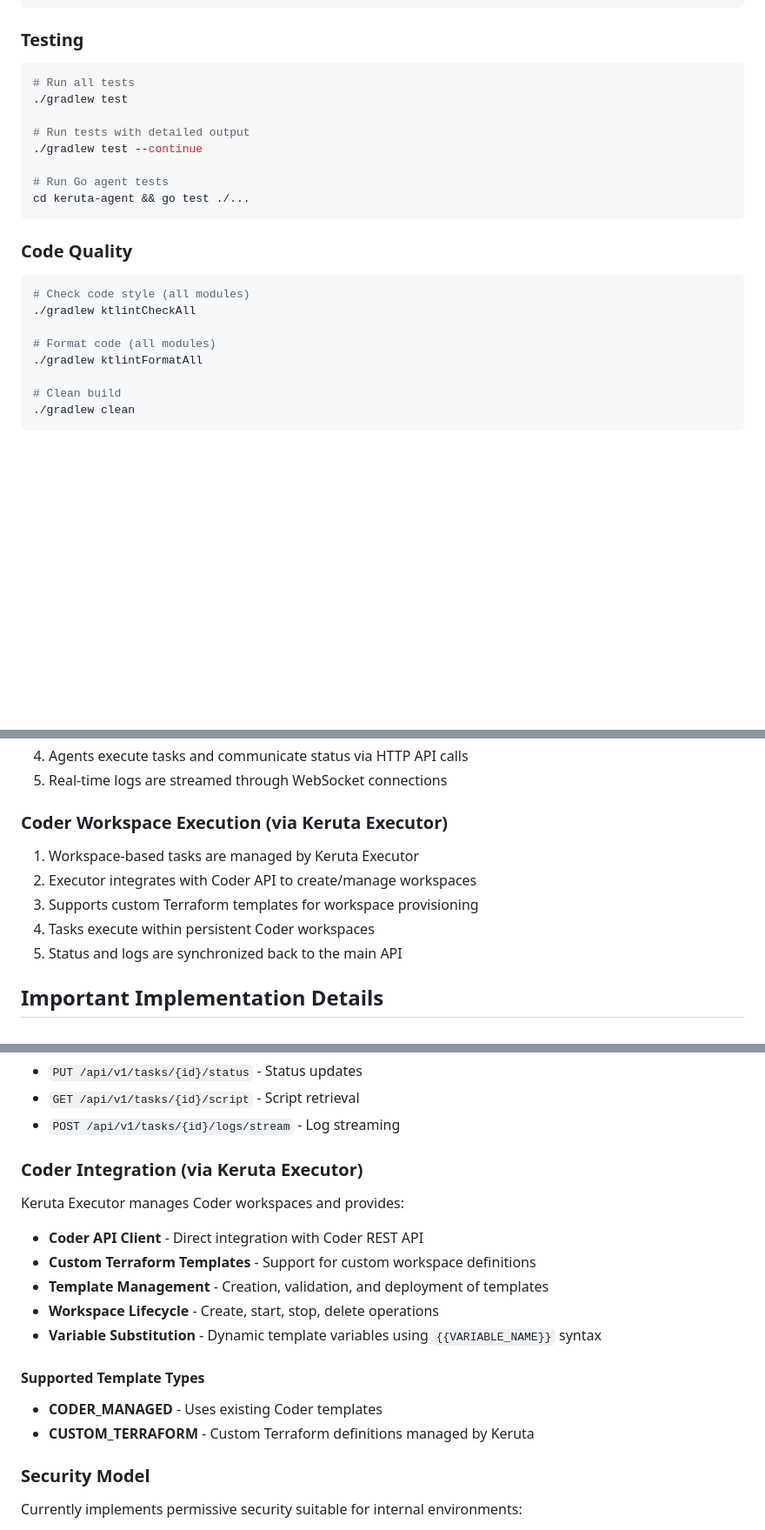
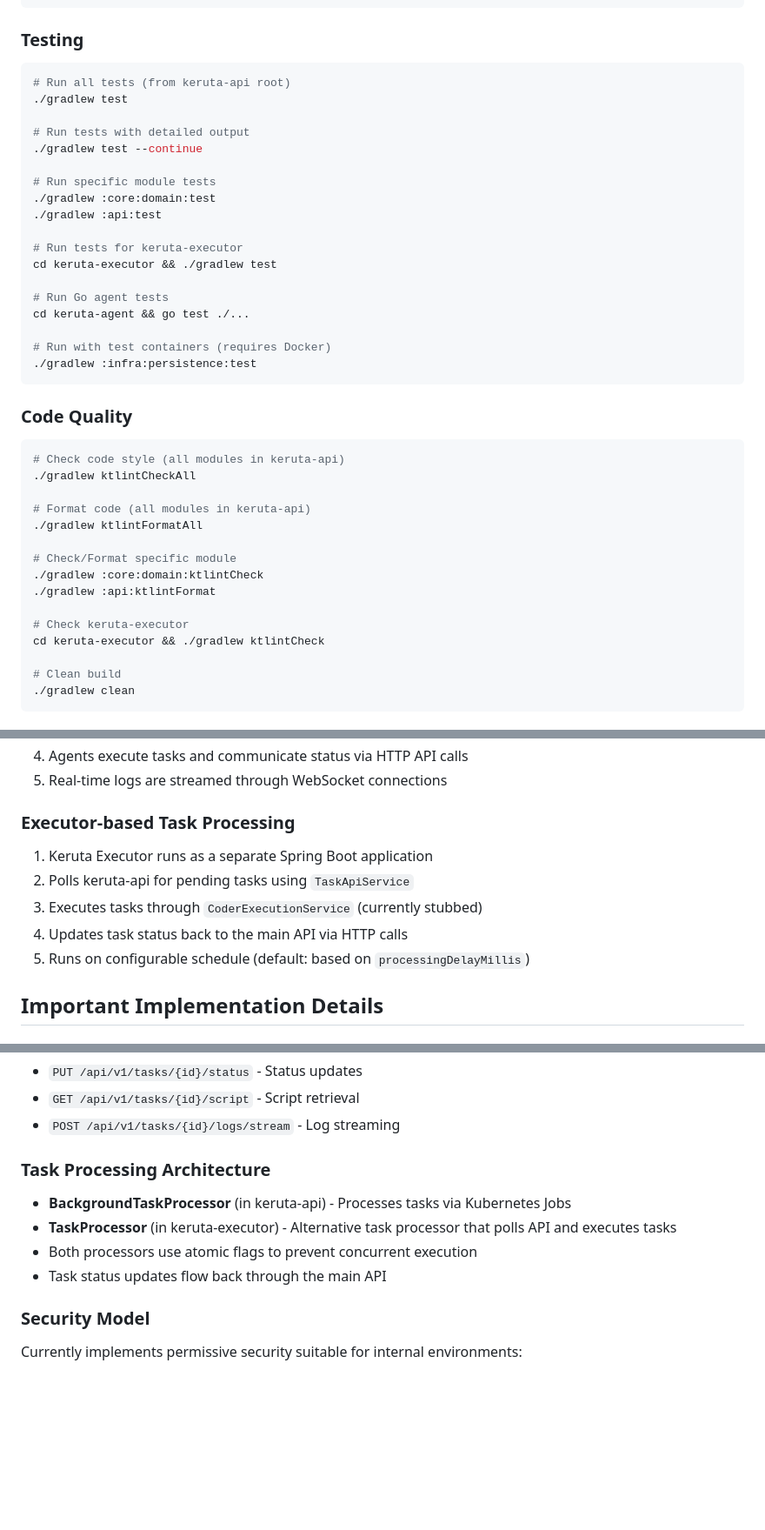
Before and after one commit to kigawa-net/keruta, a Markdown page: CLAUDE.md, 3 parts joined by grey strips. Shown at 87% size. Drawn GitHub-style; blank space fills up the shorter version.

Commit message:
Coder API関連コードの削除

````diff
--- a/CLAUDE.md
+++ b/CLAUDE.md
@@ -40,23 +34,40 @@ cd keruta-agent && ./scripts/build.sh
 
 ### Testing
 ```bash
-# Run all tests
+# Run all tests (from keruta-api root)
 ./gradlew test
 
 # Run tests with detailed output
 ./gradlew test --continue
 
+# Run specific module tests
+./gradlew :core:domain:test
+./gradlew :api:test
+
+# Run tests for keruta-executor
+cd keruta-executor && ./gradlew test
+
 # Run Go agent tests
 cd keruta-agent && go test ./...
+
+# Run with test containers (requires Docker)
+./gradlew :infra:persistence:test
 ```
 
 ### Code Quality
 ```bash
-# Check code style (all modules)
+# Check code style (all modules in keruta-api)
 ./gradlew ktlintCheckAll
 
-# Format code (all modules)
+# Format code (all modules in keruta-api)
 ./gradlew ktlintFormatAll
+
+# Check/Format specific module
+./gradlew :core:domain:ktlintCheck
+./gradlew :api:ktlintFormat
+
+# Check keruta-executor
+cd keruta-executor && ./gradlew ktlintCheck
 
 # Clean build
 ./gradlew clean
@@ -118,12 +129,12 @@ Keruta is a Kubernetes-native task execution system with three main components:
 4. Agents execute tasks and communicate status via HTTP API calls
 5. Real-time logs are streamed through WebSocket connections
 
-### Coder Workspace Execution (via Keruta Executor)
-1. Workspace-based tasks are managed by Keruta Executor
-2. Executor integrates with Coder API to create/manage workspaces
-3. Supports custom Terraform templates for workspace provisioning
-4. Tasks execute within persistent Coder workspaces
-5. Status and logs are synchronized back to the main API
+### Executor-based Task Processing
+1. Keruta Executor runs as a separate Spring Boot application
+2. Polls keruta-api for pending tasks using `TaskApiService`
+3. Executes tasks through `CoderExecutionService` (currently stubbed)
+4. Updates task status back to the main API via HTTP calls
+5. Runs on configurable schedule (default: based on `processingDelayMillis`)
 
 ## Important Implementation Details
 
@@ -139,17 +150,11 @@ The Go agent communicates with the Spring Boot API using HTTP:
 - `GET /api/v1/tasks/{id}/script` - Script retrieval
 - `POST /api/v1/tasks/{id}/logs/stream` - Log streaming
 
-### Coder Integration (via Keruta Executor)
-Keruta Executor manages Coder workspaces and provides:
-- **Coder API Client** - Direct integration with Coder REST API
-- **Custom Terraform Templates** - Support for custom workspace definitions
-- **Template Management** - Creation, validation, and deployment of templates
-- **Workspace Lifecycle** - Create, start, stop, delete operations
-- **Variable Substitution** - Dynamic template variables using `{{VARIABLE_NAME}}` syntax
-
-#### Supported Template Types
-- **CODER_MANAGED** - Uses existing Coder templates
-- **CUSTOM_TERRAFORM** - Custom Terraform definitions managed by Keruta
+### Task Processing Architecture
+- **BackgroundTaskProcessor** (in keruta-api) - Processes tasks via Kubernetes Jobs
+- **TaskProcessor** (in keruta-executor) - Alternative task processor that polls API and executes tasks
+- Both processors use atomic flags to prevent concurrent execution
+- Task status updates flow back through the main API
 
 ### Security Model
 Currently implements permissive security suitable for internal environments:
````
Also changed, not shown: other parts of CLAUDE.md (+23 -17 lines).
